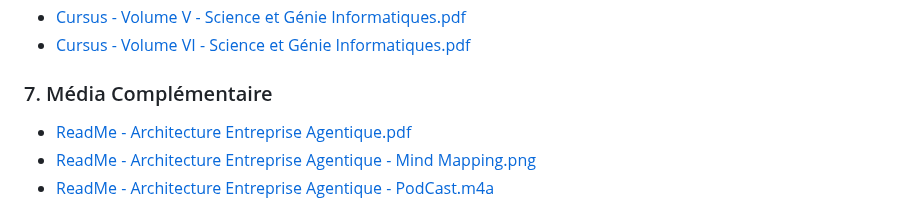
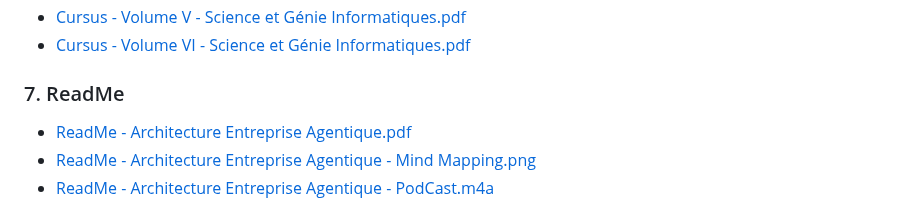
Before and after one commit to agbruneau/EntrepriseAgentique, a Markdown page: README.md, the part around the change. GitHub-like rendering.

```diff
--- a/README.md
+++ b/README.md
@@ -51,7 +51,7 @@ Ce dépôt constitue une collection structurée de documents, livres blancs, ét
 - [Cursus - Volume V - Science et Génie Informatiques.pdf](Cursus%20-%20Volume%20V%20-%20Science%20et%20G%C3%A9nie%20Informatiques.pdf)
 - [Cursus - Volume VI - Science et Génie Informatiques.pdf](Cursus%20-%20Volume%20VI%20-%20Science%20et%20G%C3%A9nie%20Informatiques.pdf)
 
-### 7. Média Complémentaire
+### 7. ReadMe
 - [ReadMe - Architecture Entreprise Agentique.pdf](ReadMe%20-%20Architecture%20Entreprise%20Agentique.pdf)
 - [ReadMe - Architecture Entreprise Agentique - Mind Mapping.png](ReadMe%20-%20Architecture%20Entreprise%20Agentique%20-%20Mind%20Mapping.png)
 - [ReadMe - Architecture Entreprise Agentique - PodCast.m4a](ReadMe%20-%20Architecture%20Entreprise%20Agentique%20-%20PodCast.m4a)
```
